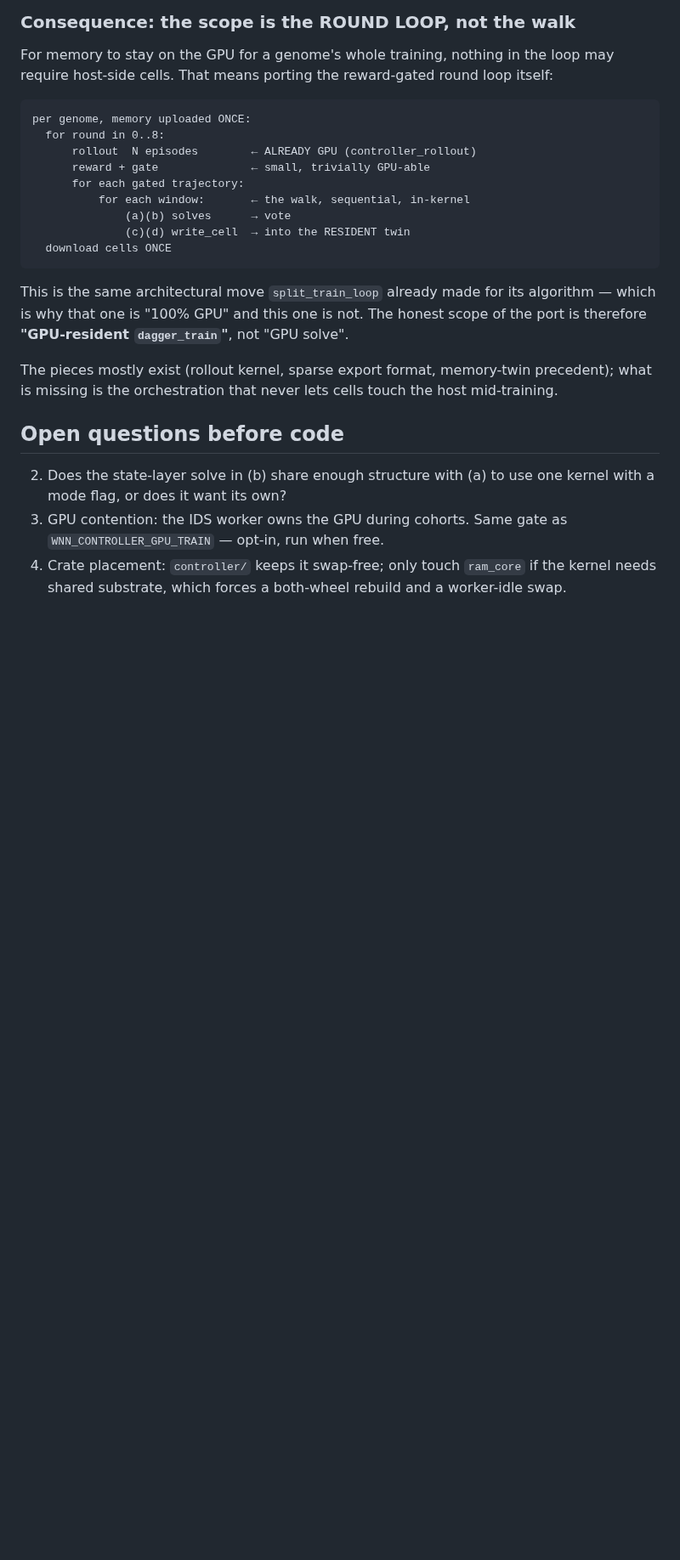
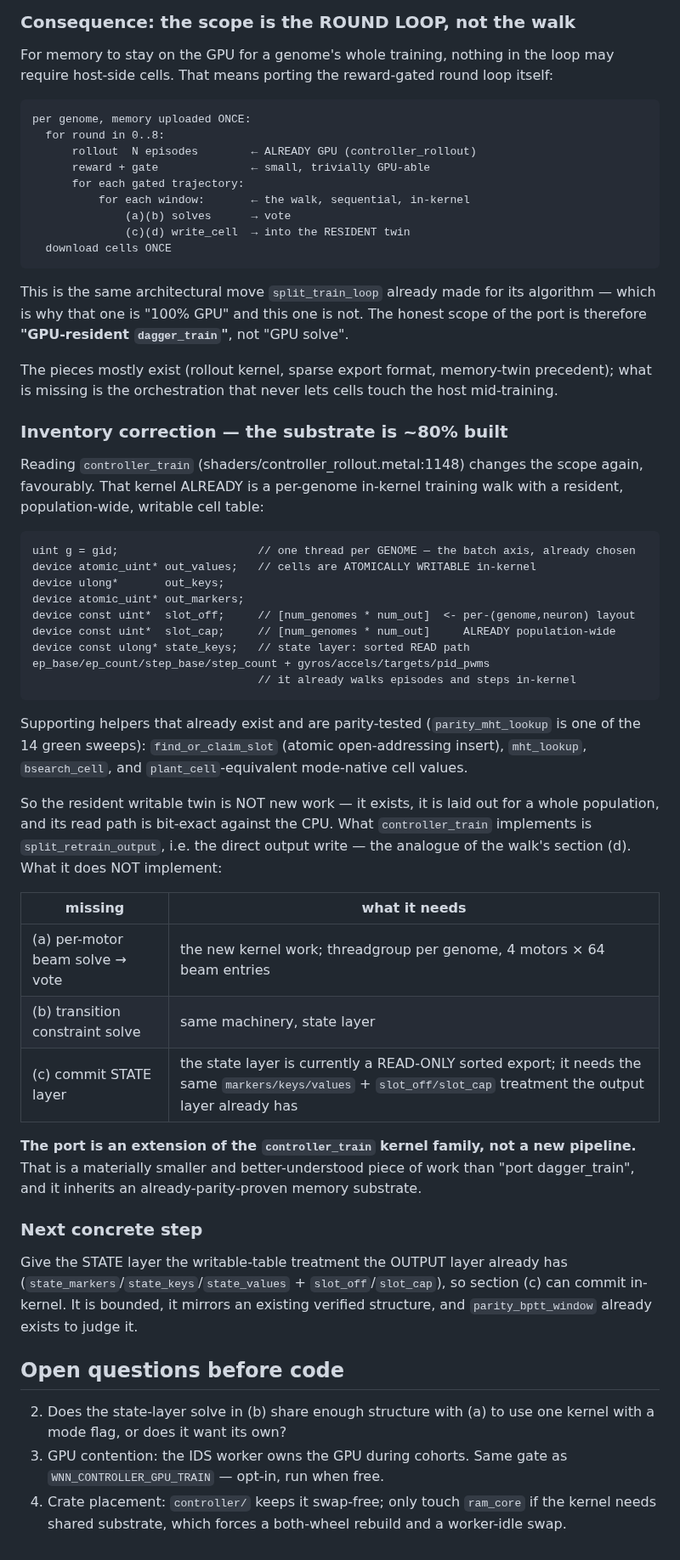
Before and after one commit to lacg/wnn, a Markdown page: docs/gpu_solve_port_design.md, the part around the change. Shown at 85% size. Rendered like a GitHub page; blank space fills up the shorter version.

Commit message:
Inventory correction: the port extends controller_train, it does not replace it
Read the controller_train kernel before writing anything, and it is already ~80% of the
structure this port needs — I had scoped it as new work twice.

  uint g = gid;                    one thread per GENOME — the batch axis, already chosen
  device atomic_uint* out_values;  cells ATOMICALLY WRITABLE in-kernel
  device const uint*  slot_off;    [num_genomes * num_out] — the resident, population-wide
  device const uint*  slot_cap;    per-(genome,neuron) layout ALREADY EXISTS
  ep_base/ep_count/step_base/step_count + sensors + pid_pwms
                                   it already walks episodes and steps in-kernel

find_or_claim_slot (atomic open-addressing insert), mht_lookup and bsearch_cell are all
present and parity-tested — parity_mht_lookup is one of the 14 sweeps now green under
cargo test. So the resident writable twin that Q1 proved mandatory is not something to
build: it exists, it is laid out for a whole population, and its read path is already
bit-exact against the CPU DashMap.

What controller_train implements is split_retrain_output — the direct output write, the
analogue of the walk's section (d). Missing are (a) the per-motor beam solve, (b) the
transition solve, and (c) the STATE commit — the state layer is currently a READ-ONLY
sorted export and needs the same markers/keys/values + slot_off/slot_cap treatment the
output layer already has.

That reframes the work from "port dagger_train" to "extend the controller_train kernel
family", which is smaller, better understood, and inherits a verified memory substrate.

NEXT STEP, recorded so it is unambiguous: give the state layer the writable-table
treatment the output layer already has. Bounded, mirrors an existing verified structure,
and parity_bptt_window (5c1e8c84) is already in place to judge it.

Co-Authored-By: Claude Opus 5 <noreply@anthropic.com>

````diff
--- a/docs/gpu_solve_port_design.md
+++ b/docs/gpu_solve_port_design.md
@@ -147,6 +147,50 @@ therefore **"GPU-resident `dagger_train`"**, not "GPU solve".
 The pieces mostly exist (rollout kernel, sparse export format, memory-twin precedent);
 what is missing is the orchestration that never lets cells touch the host mid-training.
 
+### Inventory correction — the substrate is ~80% built
+
+Reading `controller_train` (shaders/controller_rollout.metal:1148) changes the scope
+again, favourably. That kernel ALREADY is a per-genome in-kernel training walk with a
+resident, population-wide, writable cell table:
+
+```
+uint g = gid;                     // one thread per GENOME — the batch axis, already chosen
+device atomic_uint* out_values;   // cells are ATOMICALLY WRITABLE in-kernel
+device ulong*       out_keys;
+device atomic_uint* out_markers;
+device const uint*  slot_off;     // [num_genomes * num_out]  <- per-(genome,neuron) layout
+device const uint*  slot_cap;     // [num_genomes * num_out]     ALREADY population-wide
+device const ulong* state_keys;   // state layer: sorted READ path
+ep_base/ep_count/step_base/step_count + gyros/accels/targets/pid_pwms
+                                  // it already walks episodes and steps in-kernel
+```
+
+Supporting helpers that already exist and are parity-tested (`parity_mht_lookup` is one
+of the 14 green sweeps): `find_or_claim_slot` (atomic open-addressing insert),
+`mht_lookup`, `bsearch_cell`, and `plant_cell`-equivalent mode-native cell values.
+
+So the resident writable twin is NOT new work — it exists, it is laid out for a whole
+population, and its read path is bit-exact against the CPU. What `controller_train`
+implements is `split_retrain_output`, i.e. the direct output write — the analogue of the
+walk's section (d). What it does NOT implement:
+
+| missing | what it needs |
+|---|---|
+| (a) per-motor beam solve → vote | the new kernel work; threadgroup per genome, 4 motors × 64 beam entries |
+| (b) transition constraint solve | same machinery, state layer |
+| (c) commit STATE layer | the state layer is currently a READ-ONLY sorted export; it needs the same `markers/keys/values` + `slot_off/slot_cap` treatment the output layer already has |
+
+**The port is an extension of the `controller_train` kernel family, not a new pipeline.**
+That is a materially smaller and better-understood piece of work than "port
+dagger_train", and it inherits an already-parity-proven memory substrate.
+
+### Next concrete step
+
+Give the STATE layer the writable-table treatment the OUTPUT layer already has
+(`state_markers`/`state_keys`/`state_values` + `slot_off`/`slot_cap`), so section (c)
+can commit in-kernel. It is bounded, it mirrors an existing verified structure, and
+`parity_bptt_window` already exists to judge it.
+
 ## Open questions before code
 2. Does the state-layer solve in (b) share enough structure with (a) to use one kernel
    with a mode flag, or does it want its own?
````
